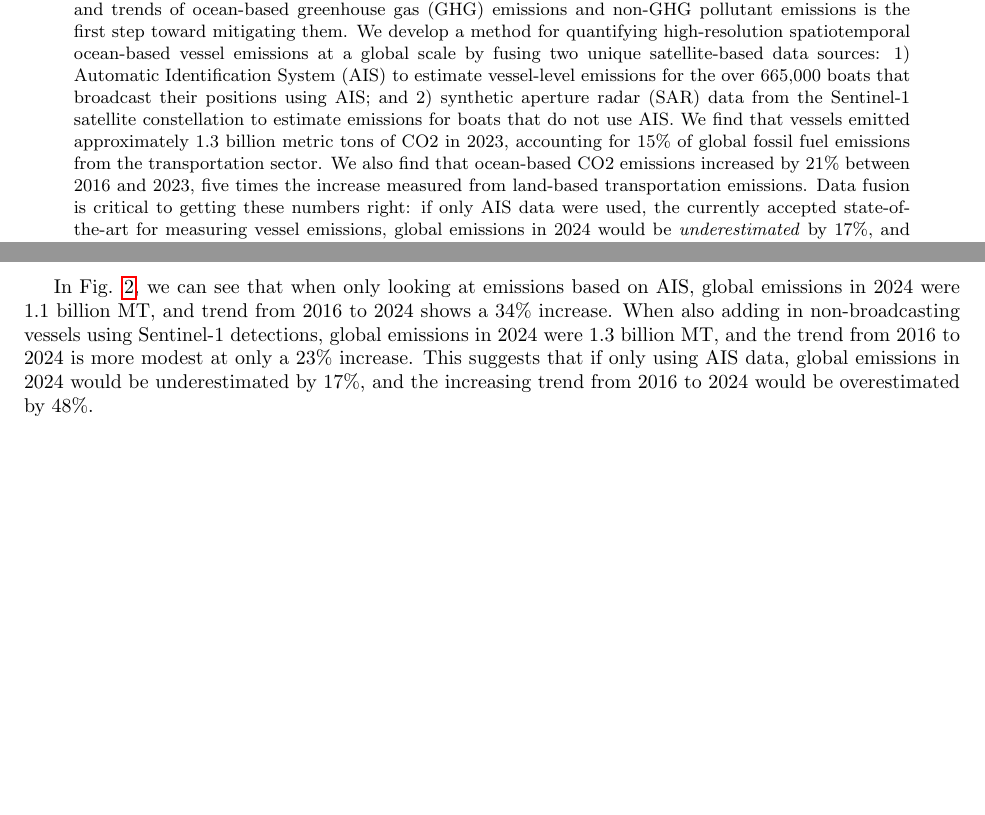
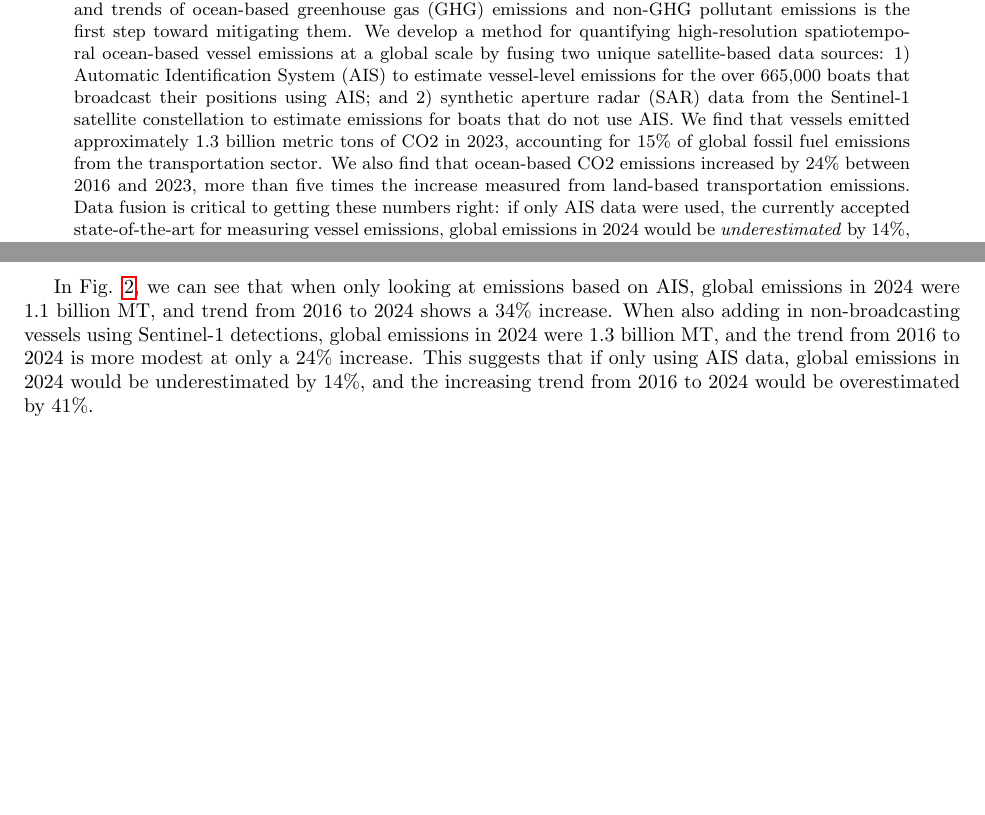
Before and after one commit to emlab-ucsb/paper-ocean-ghg, a LaTeX paper (main.tex): two parts of pages 1 and 2 of 18, joined at a grey line, cut so that both start at the same text. Compiled offline with pdfLaTeX.

Commit message:
Updates from Overleaf

```diff
--- a/main.tex
+++ b/main.tex
@@ -18,7 +18,7 @@
 
 \begin{abstract}
 
- Emissions from the transportation sector are well understood on land, but are less well understood in the oceans because of the often opaque nature of vessel activity at sea. Understanding the magnitude and trends of ocean-based greenhouse gas (GHG) emissions and non-GHG pollutant emissions is the first step toward mitigating them. We develop a method for quantifying high-resolution spatiotemporal  ocean-based vessel emissions at a global scale by fusing two unique satellite-based data sources: 1) Automatic Identification System (AIS) to estimate vessel-level emissions for the over 665,000 boats that broadcast their positions using AIS; and 2) synthetic aperture radar (SAR) data from the Sentinel-1 satellite constellation to estimate emissions for boats that do not use AIS. We find that vessels emitted approximately 1.3 billion metric tons of CO2 in 2023, accounting for 15\% of global fossil fuel emissions from the transportation sector. We also find that ocean-based CO2 emissions increased by 21\% between 2016 and 2023, five times the increase measured from land-based transportation emissions. Data fusion is critical to getting these numbers right: if only AIS data were used, the currently accepted state-of-the-art for measuring vessel emissions, global emissions in 2024 would be \textit{underestimated} by 17\%, and the increasing trend from 2016 to 2024 would be \textit{overestimated} by 48\%. Our approach provides a robust and rich dataset that can be leveraged for a variety of policy- and market-based emissions mitigation interventions. It also provides an example of how data fusion can disentangle actual environmental changes from changes in monitoring in order to more accurately quantify both the magnitude and trends of environmental problems.
+ Emissions from the transportation sector are well understood on land, but are less well understood in the oceans because of the often opaque nature of vessel activity at sea. Understanding the magnitude and trends of ocean-based greenhouse gas (GHG) emissions and non-GHG pollutant emissions is the first step toward mitigating them. We develop a method for quantifying high-resolution spatiotemporal  ocean-based vessel emissions at a global scale by fusing two unique satellite-based data sources: 1) Automatic Identification System (AIS) to estimate vessel-level emissions for the over 665,000 boats that broadcast their positions using AIS; and 2) synthetic aperture radar (SAR) data from the Sentinel-1 satellite constellation to estimate emissions for boats that do not use AIS. We find that vessels emitted approximately 1.3 billion metric tons of CO2 in 2023, accounting for 15\% of global fossil fuel emissions from the transportation sector. We also find that ocean-based CO2 emissions increased by 24\% between 2016 and 2023, more than five times the increase measured from land-based transportation emissions. Data fusion is critical to getting these numbers right: if only AIS data were used, the currently accepted state-of-the-art for measuring vessel emissions, global emissions in 2024 would be \textit{underestimated} by 14\%, and the increasing trend from 2016 to 2024 would be \textit{overestimated} by 41\%. Our approach provides a robust and rich dataset that can be leveraged for a variety of policy- and market-based emissions mitigation interventions. It also provides an example of how data fusion can disentangle actual environmental changes from changes in monitoring in order to more accurately quantify both the magnitude and trends of environmental problems.
 
 \end{abstract}
 
@@ -35,7 +35,7 @@ In 2023 there were 1.3 billion metric tonnes (MT) of ocean-based transportation
     \label{fig:fig-transportation-emissions-comparison}
 \end{figure}
 
-In Fig. \ref{fig:fig-total-annual-emissions-by-fleet}, we can see that when only looking at emissions based on AIS, global emissions in 2024 were 1.1 billion MT, and trend from 2016 to 2024 shows a 34\% increase. When also adding in non-broadcasting vessels using Sentinel-1 detections, global emissions in 2024 were 1.3  billion MT, and the trend from 2016 to 2024 is more modest at only a 23\% increase. This suggests that if only using AIS data, global emissions in 2024 would be underestimated by 17\%, and the increasing trend from 2016 to 2024 would be overestimated by 48\%.
+In Fig. \ref{fig:fig-total-annual-emissions-by-fleet}, we can see that when only looking at emissions based on AIS, global emissions in 2024 were 1.1 billion MT, and trend from 2016 to 2024 shows a 34\% increase. When also adding in non-broadcasting vessels using Sentinel-1 detections, global emissions in 2024 were 1.3  billion MT, and the trend from 2016 to 2024 is more modest at only a 24\% increase. This suggests that if only using AIS data, global emissions in 2024 would be underestimated by 14\%, and the increasing trend from 2016 to 2024 would be overestimated by 41\%.
 
 \begin{figure}[H]
     \centering
```
Also changed, not shown: main.tex (2 more changed lines).
